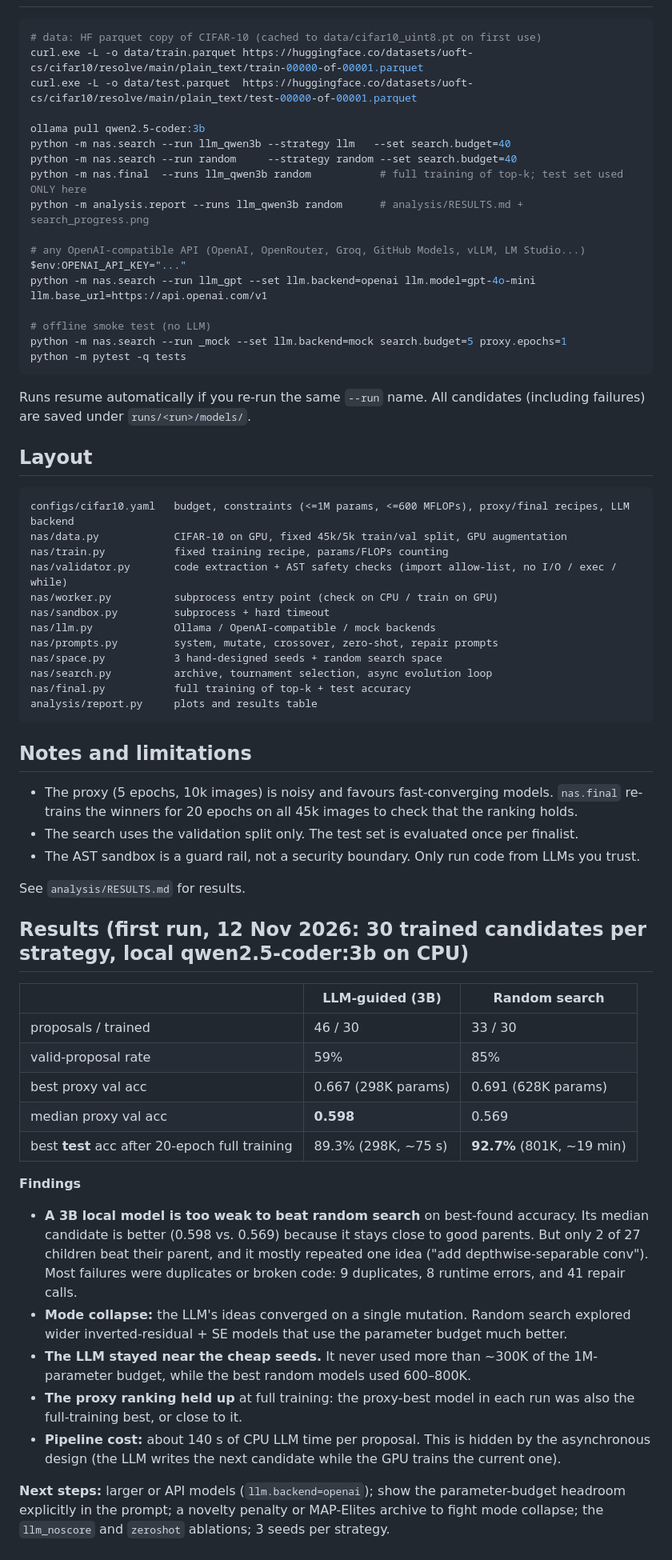
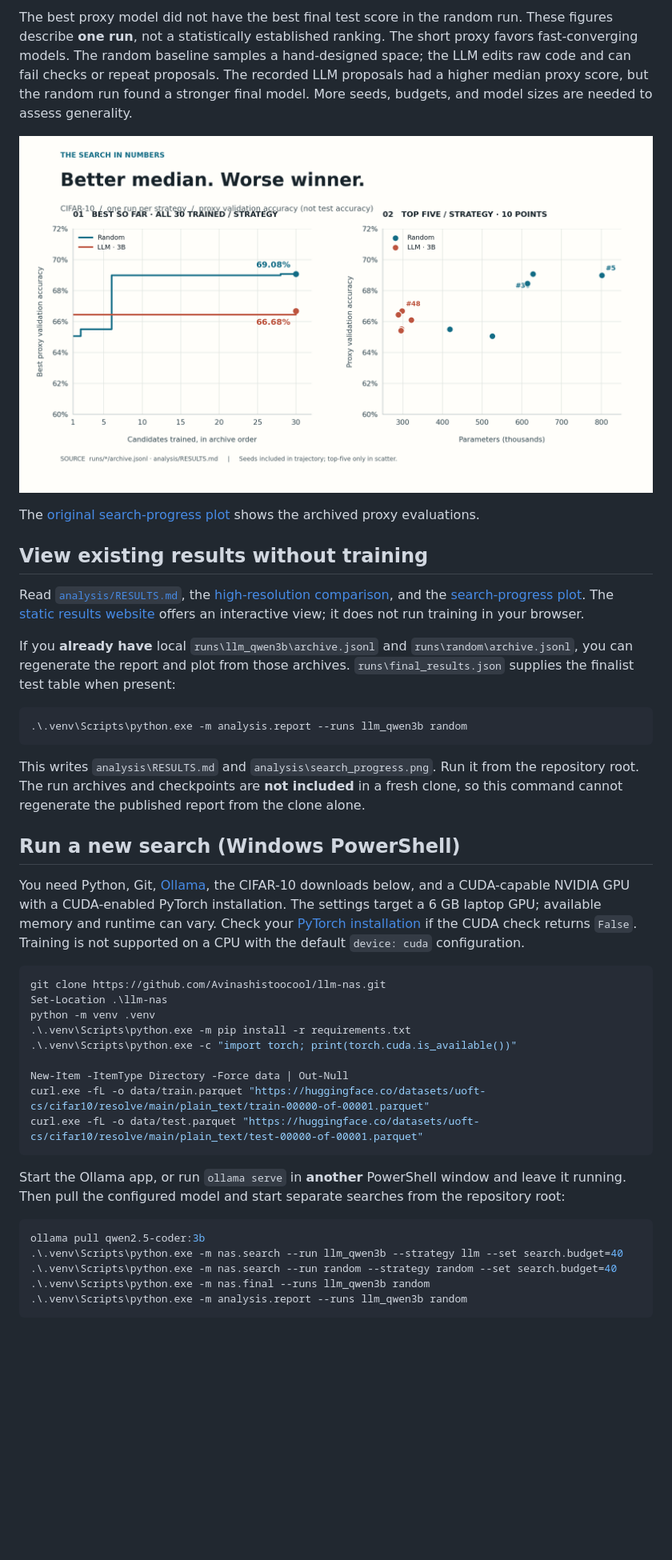
Before and after one commit to Avinashistoocool/llm-nas, a Markdown page: README.md, the part around one of its changes. Shown at 80% size. Rendered like a GitHub page; pictures changed too: analysis/figures/llm-nas-results.png (added); blank space fills up the shorter version.

Commit message:
Document honest LLM NAS experiment and publish high-resolution results
Co-authored-by: Copilot <223556219+Copilot@users.noreply.github.com>

````diff
--- a/README.md
+++ b/README.md
@@ -26,61 +44,44 @@ Built for a **6 GB laptop GPU** that is shared with other jobs:
+The best proxy model did not have the best final test score in the random run. These figures describe **one run**, not a statistically established ranking. The short proxy favors fast-converging models. The random baseline samples a hand-designed space; the LLM edits raw code and can fail checks or repeat proposals. The recorded LLM proposals had a higher median proxy score, but the random run found a stronger final model. More seeds, budgets, and model sizes are needed to assess generality.
+
+![Recorded LLM and random architecture-search outcomes, with the random finalist ahead on held-out test accuracy](analysis/figures/llm-nas-results.png)
+
+The [original search-progress plot](analysis/search_progress.png) shows the archived proxy evaluations.
+
+## View existing results without training
+
+Read [`analysis/RESULTS.md`](analysis/RESULTS.md), the [high-resolution comparison](analysis/figures/llm-nas-results.png), and the [search-progress plot](analysis/search_progress.png). The [static results website](https://avinashistoocool.github.io/llm-nas/) offers an interactive view; it does not run training in your browser.
+
+If you **already have** local `runs\llm_qwen3b\archive.jsonl` and `runs\random\archive.jsonl`, you can regenerate the report and plot from those archives. `runs\final_results.json` supplies the finalist test table when present:
+
 ```powershell
-# data: HF parquet copy of CIFAR-10 (cached to data/cifar10_uint8.pt on first use)
-curl.exe -L -o data/train.parquet https://huggingface.co/datasets/uoft-cs/cifar10/resolve/main/plain_text/train-00000-of-00001.parquet
-curl.exe -L -o data/test.parquet  https://huggingface.co/datasets/uoft-cs/cifar10/resolve/main/plain_text/test-00000-of-00001.parquet
-
-ollama pull qwen2.5-coder:3b
-python -m nas.search --run llm_qwen3b --strategy llm   --set search.budget=40
-python -m nas.search --run random     --strategy random --set search.budget=40
-python -m nas.final  --runs llm_qwen3b random           # full training of top-k; test set used ONLY here
-python -m analysis.report --runs llm_qwen3b random      # analysis/RESULTS.md + search_progress.png
-
-# any OpenAI-compatible API (OpenAI, OpenRouter, Groq, GitHub Models, vLLM, LM Studio...)
-$env:OPENAI_API_KEY="..."
-python -m nas.search --run llm_gpt --set llm.backend=openai llm.model=gpt-4o-mini llm.base_url=https://api.openai.com/v1
-
-# offline smoke test (no LLM)
-python -m nas.search --run _mock --set llm.backend=mock search.budget=5 proxy.epochs=1
-python -m pytest -q tests
-```
-Runs resume automatically if you re-run the same `--run` name. All candidates (including failures) are saved under `runs/<run>/models/`.
-
-## Layout
-```
-configs/cifar10.yaml   budget, constraints (<=1M params, <=600 MFLOPs), proxy/final recipes, LLM backend
-nas/data.py            CIFAR-10 on GPU, fixed 45k/5k train/val split, GPU augmentation
-nas/train.py           fixed training recipe, params/FLOPs counting
-nas/validator.py       code extraction + AST safety checks (import allow-list, no I/O / exec / while)
-nas/worker.py          subprocess entry point (check on CPU / train on GPU)
-nas/sandbox.py         subprocess + hard timeout
-nas/llm.py             Ollama / OpenAI-compatible / mock backends
-nas/prompts.py         system, mutate, crossover, zero-shot, repair prompts
-nas/space.py           3 hand-designed seeds + random search space
-nas/search.py          archive, tournament selection, async evolution loop
-nas/final.py           full training of top-k + test accuracy
-analysis/report.py     plots and results table
+.\.venv\Scripts\python.exe -m analysis.report --runs llm_qwen3b random
 ```
 
-## Notes and limitations
-- The proxy (5 epochs, 10k images) is noisy and favours fast-converging models. `nas.final` re-trains the winners for 20 epochs on all 45k images to check that the ranking holds.
-- The search uses the validation split only. The test set is evaluated once per finalist.
-- The AST sandbox is a guard rail, not a security boundary. Only run code from LLMs you trust.
+This writes `analysis\RESULTS.md` and `analysis\search_progress.png`. Run it from the repository root. The run archives and checkpoints are **not included** in a fresh clone, so this command cannot regenerate the published report from the clone alone.
 
-See `analysis/RESULTS.md` for results.
+## Run a new search (Windows PowerShell)
 
-## Results (first run, 12 Nov 2026: 30 trained candidates per strategy, local qwen2.5-coder:3b on CPU)
-| | LLM-guided (3B) | Random search |
-|---|---|---|
-| proposals / trained | 46 / 30 | 33 / 30 |
-| valid-proposal rate | 59% | 85% |
-| best proxy val acc | 0.667 (298K params) | 0.691 (628K params) |
-| median proxy val acc | **0.598** | 0.569 |
-| best **test** acc after 20-epoch full training | 89.3% (298K, ~75 s) | **92.7%** (801K, ~19 min) |
+You need Python, Git, [Ollama](https://ollama.com/), the CIFAR-10 downloads below, and a CUDA-capable NVIDIA GPU with a CUDA-enabled PyTorch installation. The settings target a 6 GB laptop GPU; available memory and runtime can vary. Check your [PyTorch installation](https://pytorch.org/get-started/locally/) if the CUDA check returns `False`. Training is not supported on a CPU with the default `device: cuda` configuration.
 
-**Findings**
-- **A 3B local model is too weak to beat random search** on best-found accuracy. Its median candidate is better (0.598 vs. 0.569) because it stays close to good parents. But only 2 of 27 children beat their parent, and it mostly repeated one idea ("add depthwise-separable conv"). Most failures were duplicates or broken code: 9 duplicates, 8 runtime errors, and 41 repair calls.
-- **Mode collapse:** the LLM's ideas converged on a single mutation. Random search explored wider inverted-residual + SE models that use the parameter budget much better.
-- **The LLM stayed near the cheap seeds.** It never used more than ~300K of the 1M-parameter budget, while the best random models used 600–800K.
-- **The proxy ranking held up** at full training: the proxy-best model in each run was also the full-training best, or close to it.
-- **Pipeline cost:** about 140 s of CPU LLM time per proposal. This is hidden by the asynchronous design (the LLM writes the next candidate while the GPU trains the current one).
+```powershell
+git clone https://github.com/Avinashistoocool/llm-nas.git
+Set-Location .\llm-nas
+python -m venv .venv
+.\.venv\Scripts\python.exe -m pip install -r requirements.txt
+.\.venv\Scripts\python.exe -c "import torch; print(torch.cuda.is_available())"
 
-**Next steps:** larger or API models (`llm.backend=openai`); show the parameter-budget headroom explicitly in the prompt; a novelty penalty or MAP-Elites archive to fight mode collapse; the `llm_noscore` and `zeroshot` ablations; 3 seeds per strategy.
+New-Item -ItemType Directory -Force data | Out-Null
+curl.exe -fL -o data/train.parquet "https://huggingface.co/datasets/uoft-cs/cifar10/resolve/main/plain_text/train-00000-of-00001.parquet"
+curl.exe -fL -o data/test.parquet "https://huggingface.co/datasets/uoft-cs/cifar10/resolve/main/plain_text/test-00000-of-00001.parquet"
+```
+
+Start the Ollama app, or run `ollama serve` in **another** PowerShell window and leave it running. Then pull the configured model and start separate searches from the repository root:
+
+```powershell
+ollama pull qwen2.5-coder:3b
+.\.venv\Scripts\python.exe -m nas.search --run llm_qwen3b --strategy llm --set search.budget=40
+.\.venv\Scripts\python.exe -m nas.search --run random --strategy random --set search.budget=40
+.\.venv\Scripts\python.exe -m nas.final --runs llm_qwen3b random
+.\.venv\Scripts\python.exe -m analysis.report --runs llm_qwen3b random
+```
+
````
Also changed, not shown: other parts of README.md (+51 -19 lines).
